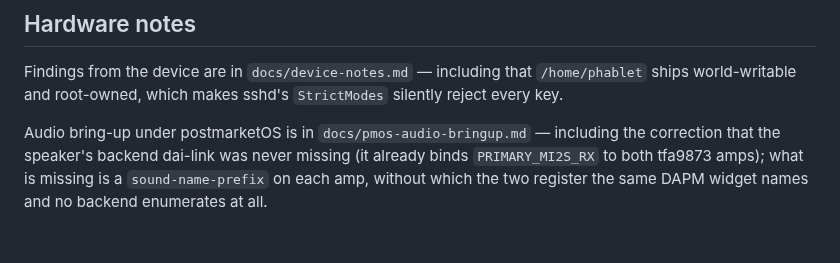
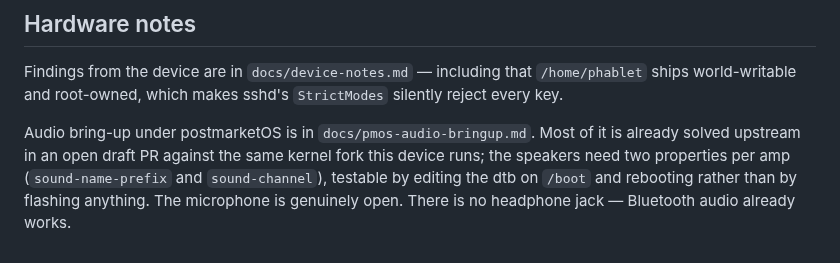
Before and after one commit to jaylfc/taOSmobile, a Markdown page: README.md, the part around the change. GitHub-like rendering.

```diff
--- a/README.md
+++ b/README.md
@@ -102,8 +102,9 @@ Findings from the device are in `docs/device-notes.md` — including that
 `/home/phablet` ships world-writable and root-owned, which makes sshd's
 `StrictModes` silently reject every key.
 
-Audio bring-up under postmarketOS is in `docs/pmos-audio-bringup.md` — including
-the correction that the speaker's backend dai-link was never missing (it already
-binds `PRIMARY_MI2S_RX` to both tfa9873 amps); what is missing is a
-`sound-name-prefix` on each amp, without which the two register the same DAPM
-widget names and no backend enumerates at all.
+Audio bring-up under postmarketOS is in `docs/pmos-audio-bringup.md`. Most of it
+is already solved upstream in an open draft PR against the same kernel fork this
+device runs; the speakers need two properties per amp (`sound-name-prefix` and
+`sound-channel`), testable by editing the dtb on `/boot` and rebooting rather
+than by flashing anything. The microphone is genuinely open. There is no
+headphone jack — Bluetooth audio already works.
```
Also changed, not shown: docs/pmos-audio-bringup.md (+105 -65 lines).
